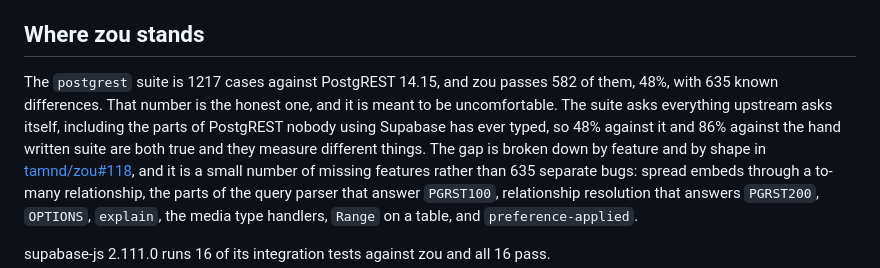
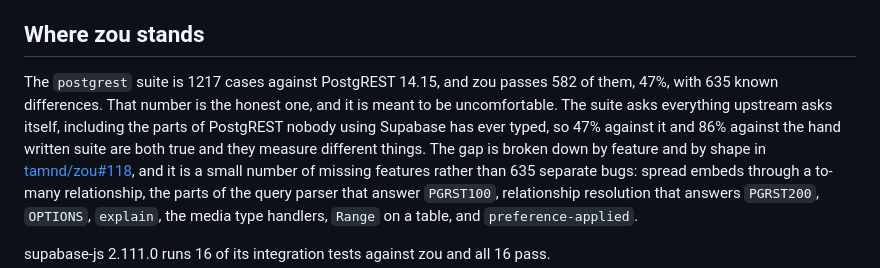
Before and after one commit to tamnd/zou, a Markdown page: docs/conformance.md, the part around the change. Drawn GitHub-style.

Commit message:
Say 47 where the harness says 47
582 of 1217 is 47.8, and the harness truncates rather than rounds when
it prints the score. Two numbers for one thing is one number too many.

```diff
--- a/docs/conformance.md
+++ b/docs/conformance.md
@@ -209,9 +209,9 @@ They are skipped behind an environment flag rather than deleted, so the day the
 
 ## Where zou stands
 
-The `postgrest` suite is 1217 cases against PostgREST 14.15, and zou passes 582 of them, 48%, with 635 known differences.
+The `postgrest` suite is 1217 cases against PostgREST 14.15, and zou passes 582 of them, 47%, with 635 known differences.
 That number is the honest one, and it is meant to be uncomfortable.
-The suite asks everything upstream asks itself, including the parts of PostgREST nobody using Supabase has ever typed, so 48% against it and 86% against the hand written suite are both true and they measure different things.
+The suite asks everything upstream asks itself, including the parts of PostgREST nobody using Supabase has ever typed, so 47% against it and 86% against the hand written suite are both true and they measure different things.
 The gap is broken down by feature and by shape in [tamnd/zou#118](https://github.com/tamnd/zou/issues/118), and it is a small number of missing features rather than 635 separate bugs: spread embeds through a to-many relationship, the parts of the query parser that answer `PGRST100`, relationship resolution that answers `PGRST200`, `OPTIONS`, `explain`, the media type handlers, `Range` on a table, and `preference-applied`.
 
 supabase-js 2.111.0 runs 16 of its integration tests against zou and all 16 pass.
```
